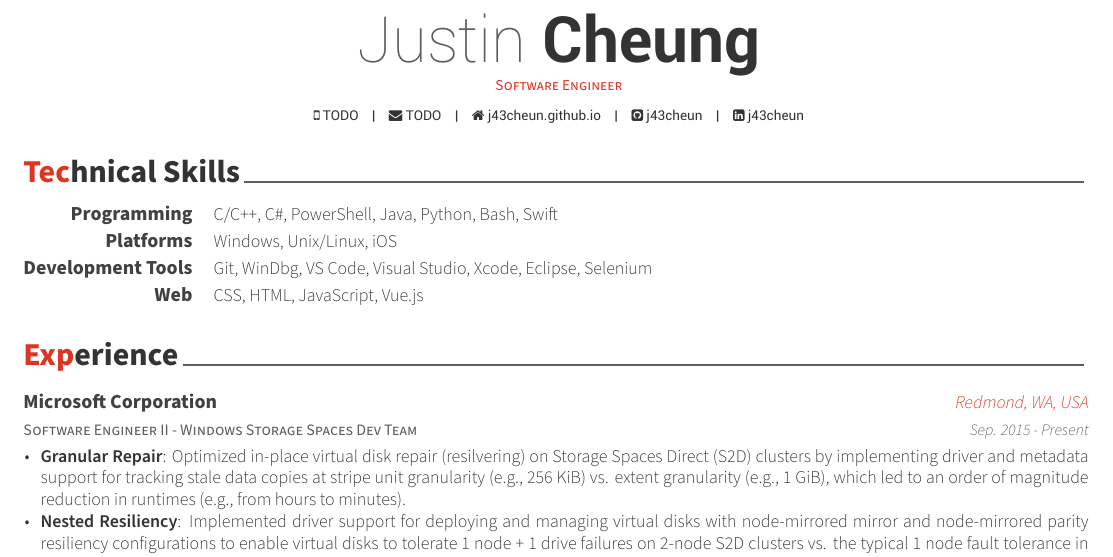
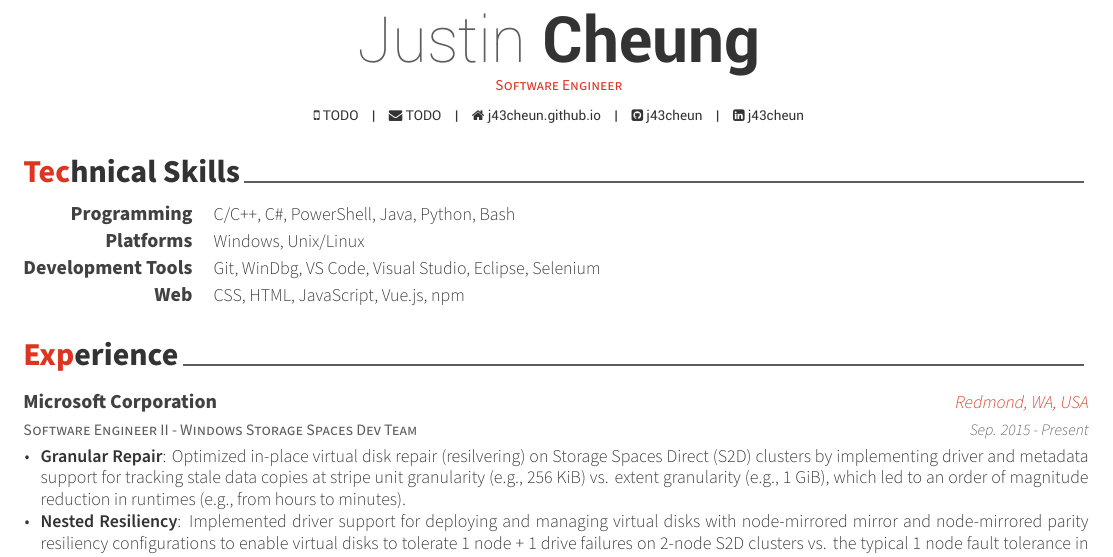
Before and after one commit to j43cheun/Resume, a LaTeX CV (resume.tex, which reads resume/technical-skills.tex): part of the page, cut so that both start at the same text. Compiled offline with XeLaTeX.

Commit message:
Removed iOS-related technical skills

```diff
--- a/resume/technical-skills.tex
+++ b/resume/technical-skills.tex
@@ -4,18 +4,18 @@
 
   \cvskill
     {Programming} % Type
-    {C/C++, C\#, PowerShell, Java, Python, Bash, Swift} % Skillset
+    {C/C++, C\#, PowerShell, Java, Python, Bash} % Skillset
 
   \cvskill
     {Platforms} % Type
-    {Windows, Unix/Linux, iOS} % Skillset
+    {Windows, Unix/Linux} % Skillset
 
   \cvskill
     {Development Tools} % Type
-    {Git, WinDbg, VS Code, Visual Studio, Xcode, Eclipse, Selenium} % Skillset
+    {Git, WinDbg, VS Code, Visual Studio, Eclipse, Selenium} % Skillset
 
   \cvskill
     {Web} % Type
-    {CSS, HTML, JavaScript, Vue.js} % Skillset
+    {CSS, HTML, JavaScript, Vue.js, npm} % Skillset
 
 \end{cvskills}
```
Also changed, not shown: resume/patents.tex (+1 -1 lines), resume.pdf.
